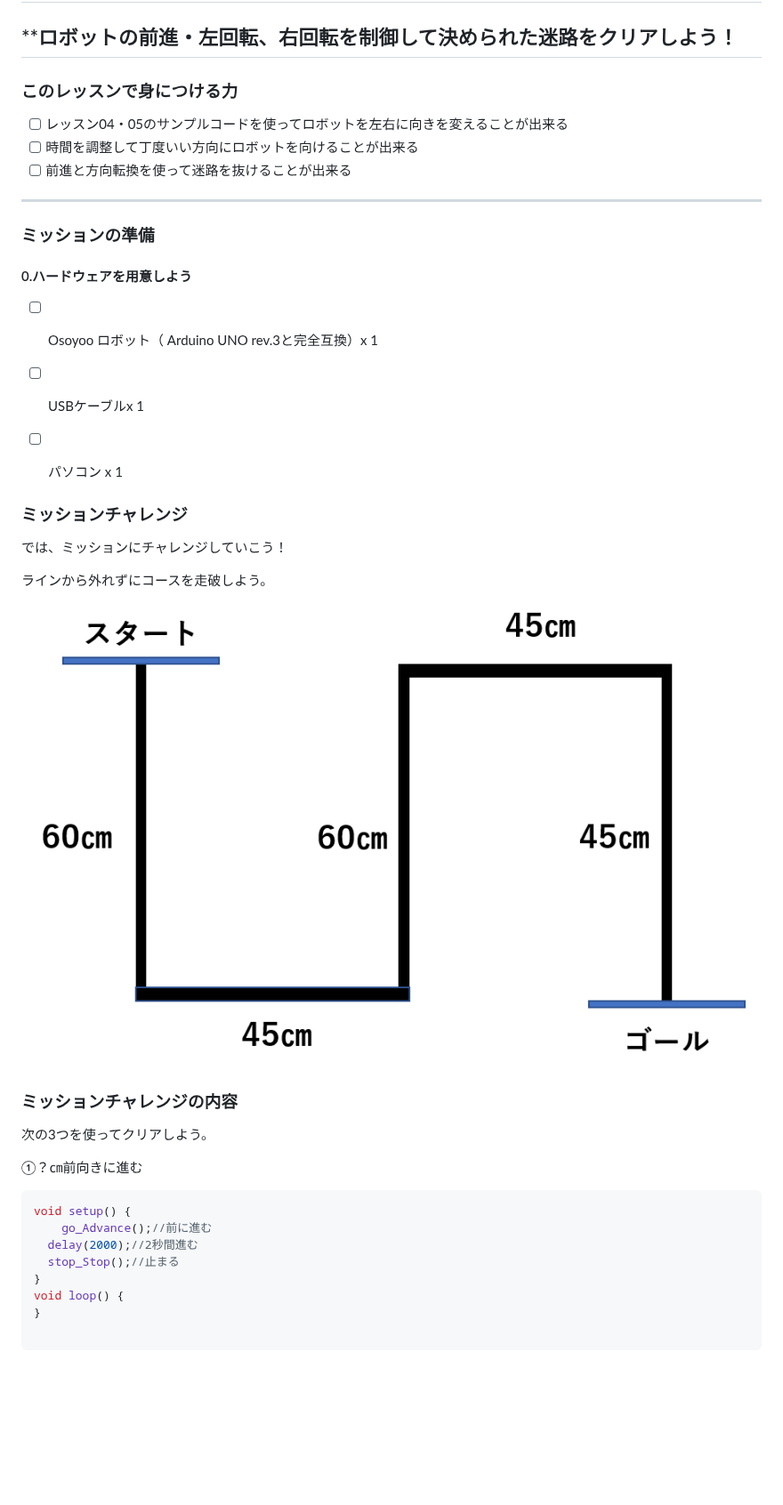
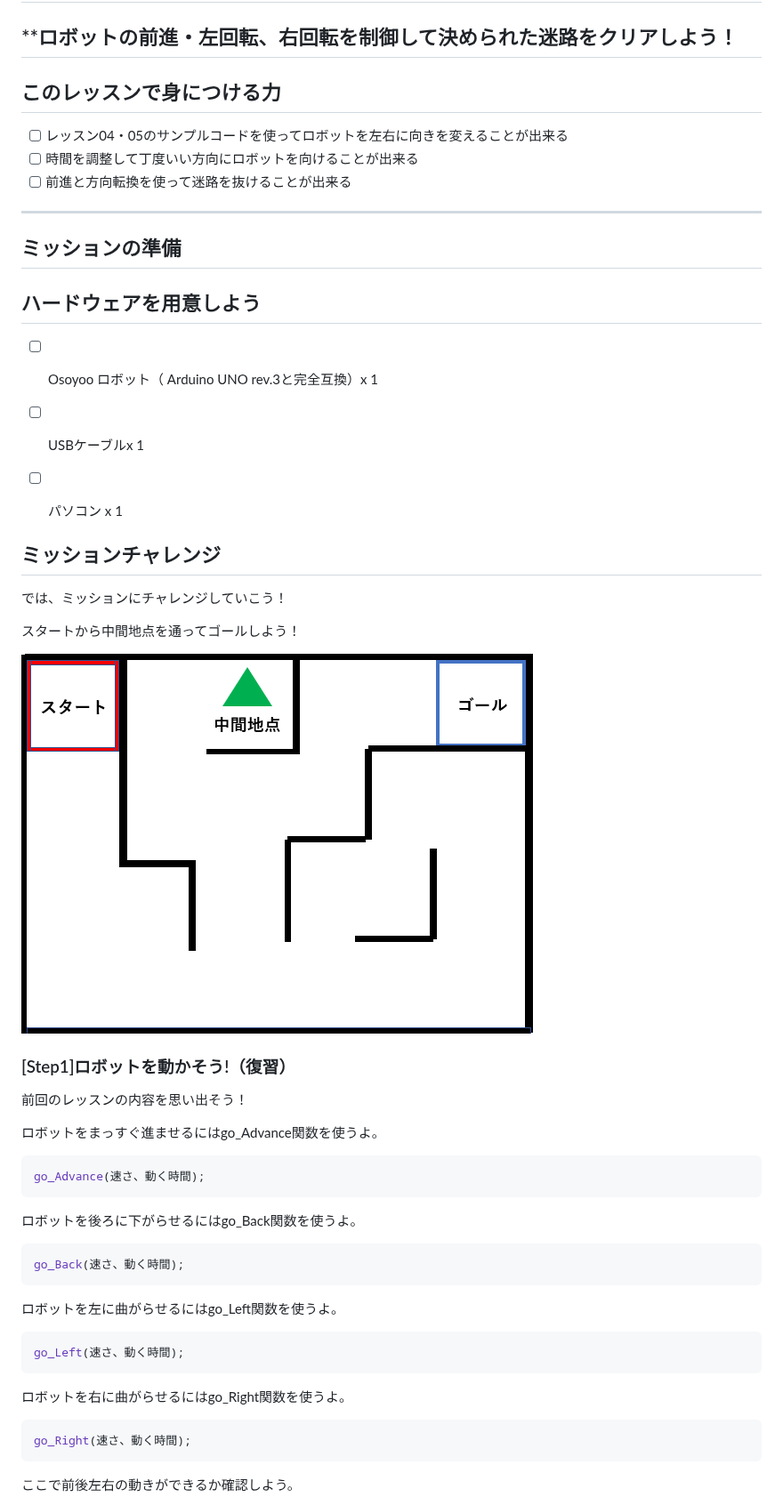
Before and after one commit to kobayashi-makoto2021/robobu, a Markdown page: Lesson_07/Lesson_07.md, the part around one of its changes. Shown at 89% size. Drawn GitHub-style; pictures changed too: Lesson_07/image/course.png; blank space fills up the shorter version.

Commit message:
Lesson7_v2
大枠を変えました

````diff
--- a/Lesson_07/Lesson_07.md
+++ b/Lesson_07/Lesson_07.md
@@ -2,7 +2,7 @@
 
 ## **ロボットの前進・左回転、右回転を制御して決められた迷路をクリアしよう！
 
-### このレッスンで身につける力
+## このレッスンで身につける力
 
 - [ ] レッスン04・05のサンプルコードを使ってロボットを左右に向きを変えることが出来る
 - [ ] 時間を調整して丁度いい方向にロボットを向けることが出来る
@@ -10,31 +10,40 @@
 
 ---
 
-### ミッションの準備
+## ミッションの準備
 
-#### 0.ハードウェアを用意しよう
+## ハードウェアを用意しよう
 - [ ] Osoyoo ロボット（ Arduino UNO rev.3と完全互換）x 1
 - [ ] USBケーブルx 1
 - [ ] パソコン x 1
 
 
-### ミッションチャレンジ
+## ミッションチャレンジ
 では、ミッションにチャレンジしていこう！
 
-ラインから外れずにコースを走破しよう。
+スタートから中間地点を通ってゴールしよう！
 
 ![コース図](image/course.png)
 
-### ミッションチャレンジの内容
-次の3つを使ってクリアしよう。
+### [Step1]ロボットを動かそう!（復習）
 
-①？㎝前向きに進む
-``` C++
-void setup() {
-	go_Advance();//前に進む
-  delay(2000);//2秒間進む
-  stop_Stop();//止まる
-}
-void loop() {
-}
+前回のレッスンの内容を思い出そう！
 
+ロボットをまっすぐ進ませるにはgo_Advance関数を使うよ。
+```C++
+go_Advance(速さ、動く時間);
+```
+ロボットを後ろに下がらせるにはgo_Back関数を使うよ。
+```C++
+go_Back(速さ、動く時間);
+```
+ロボットを左に曲がらせるにはgo_Left関数を使うよ。
+```C++
+go_Left(速さ、動く時間);
+```
+ロボットを右に曲がらせるにはgo_Right関数を使うよ。
+```C++
+go_Right(速さ、動く時間);
+```
+ここで前後左右の動きができるか確認しよう。
+
````
Also changed, not shown: other parts of Lesson_07/Lesson_07.md (+30 -32 lines), Lesson_07/image/course_allpoint.png (added), Lesson_07/image/course_centerpoint.png (added), Lesson_07/image/course_goalpoint.png (added).
